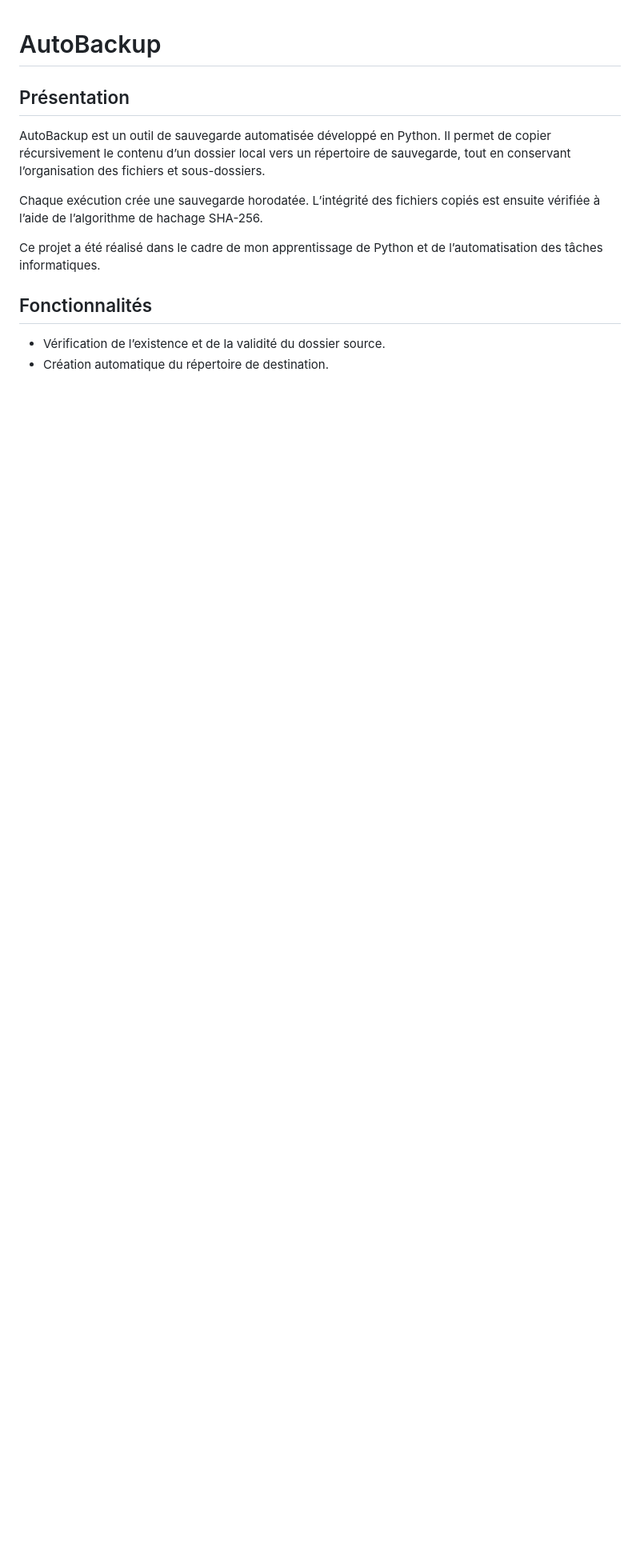
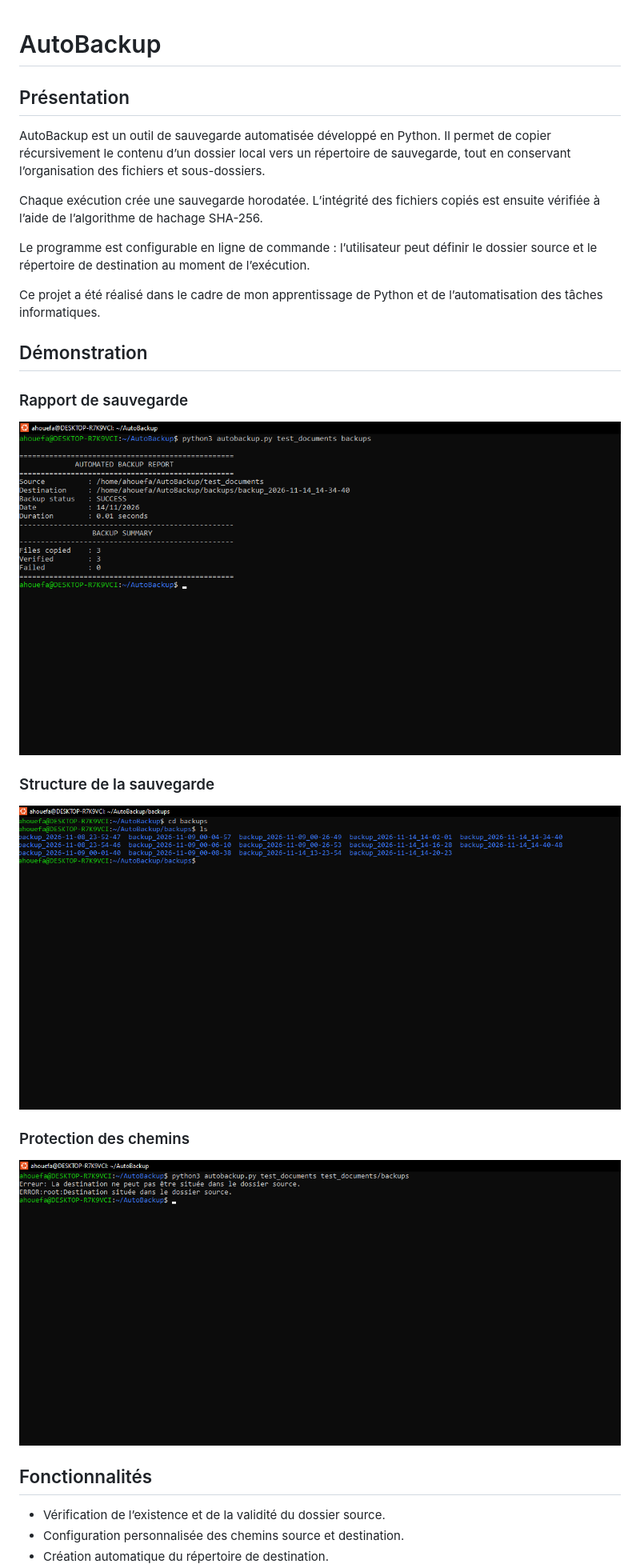
Before and after one commit to FrancescaYE/AutoBackup, a Markdown page: README.md, the part around one of its changes. Shown at 80% size. Drawn GitHub-style; pictures changed too: screenshots/backup-report.png (added), screenshots/backup-structure.png (added), screenshots/path-validation.png (added); blank space fills up the shorter version.

Commit message:
Update Autobackup with CLI configuration and reports

```diff
--- a/README.md
+++ b/README.md
@@ -6,9 +6,23 @@ AutoBackup est un outil de sauvegarde automatisée développé en Python. Il per
 
 Chaque exécution crée une sauvegarde horodatée. L’intégrité des fichiers copiés est ensuite vérifiée à l’aide de l’algorithme de hachage SHA-256.
 
+Le programme est configurable en ligne de commande : l’utilisateur peut définir le dossier source et le répertoire de destination au moment de l’exécution.
+
 Ce projet a été réalisé dans le cadre de mon apprentissage de Python et de l’automatisation des tâches informatiques.
+
+## Démonstration
+
+### Rapport de sauvegarde
+![Rapport de sauvegarde](screenshots/backup-report.png)
+
+### Structure de la sauvegarde
+![Structure de la sauvegarde](screenshots/backup-structure.png)
+
+### Protection des chemins
+![Protection des chemins](screenshots/path-validation.png)
 
 ## Fonctionnalités
 
 * Vérification de l’existence et de la validité du dossier source.
+* Configuration personnalisée des chemins source et destination.
 * Création automatique du répertoire de destination.
```
Also changed, not shown: other parts of README.md (+35 -5 lines), 1 other file.
